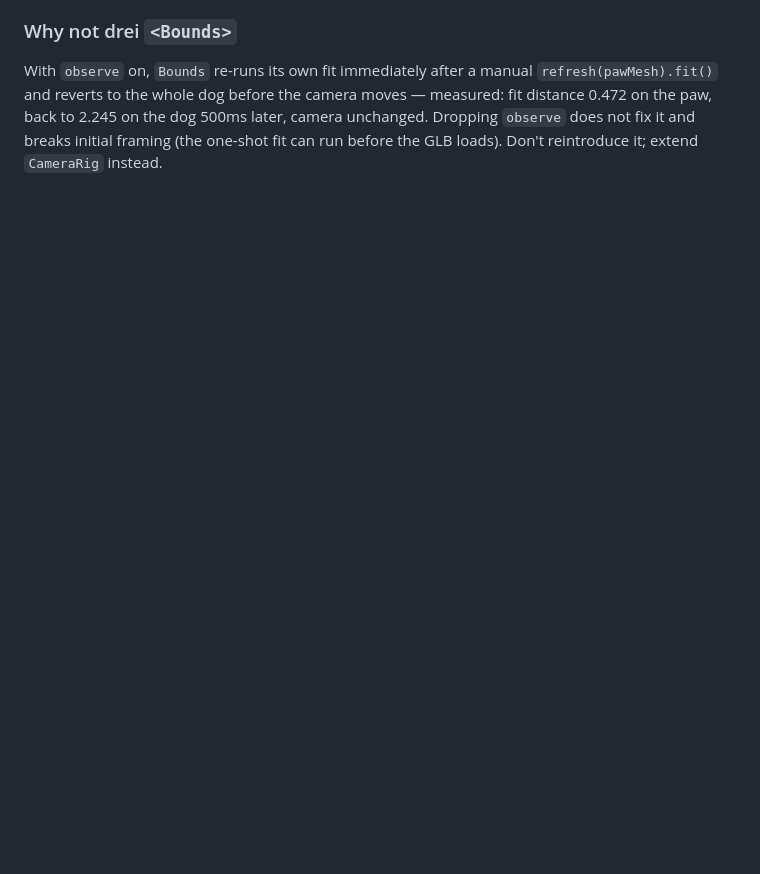
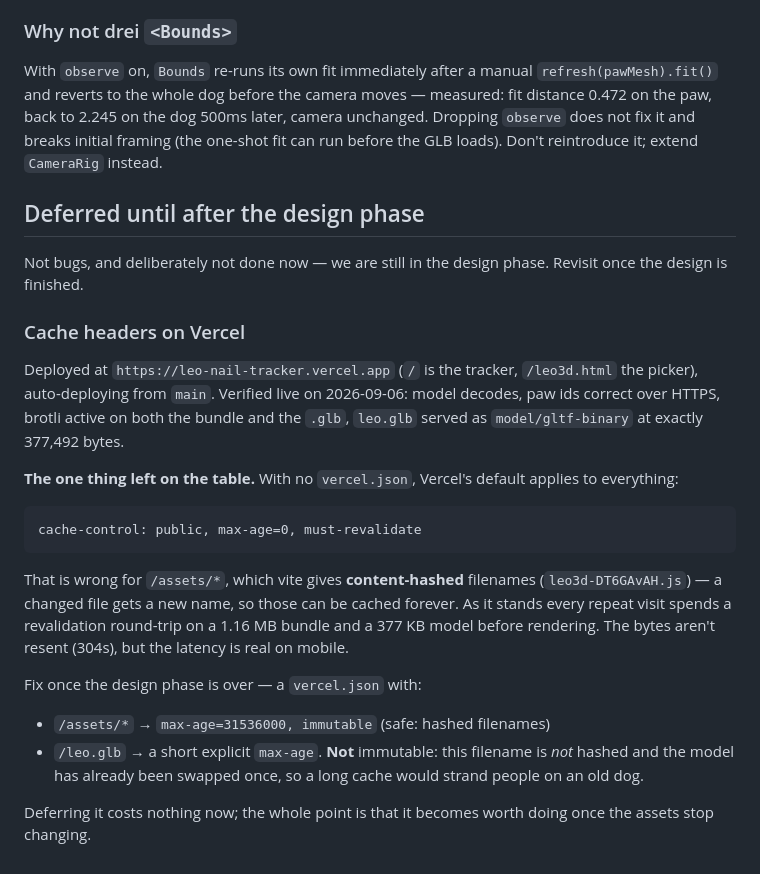
Before and after one commit to elbenja/leo-nail-tracker, a Markdown page: docs/leo-3d-plan.md, the part around the change. Drawn GitHub-style; blank space fills up the shorter version.

Commit message:
Note deferred Vercel cache headers in the plan
Records the live deployment and the one optimization left on the table, so it
is not lost: with no vercel.json, Vercel serves everything
max-age=0, must-revalidate — including the content-hashed /assets/* bundle,
which could be immutable.

Deliberately deferred while the project is in its design phase. Written down
rather than done, with the caveat that /leo.glb must not get an immutable cache
since that filename is not content-hashed and the model has been swapped once
already.

Co-Authored-By: Claude Opus 5 <noreply@anthropic.com>

````diff
--- a/docs/leo-3d-plan.md
+++ b/docs/leo-3d-plan.md
@@ -152,3 +152,36 @@ With `observe` on, `Bounds` re-runs its own fit immediately after a manual
 distance 0.472 on the paw, back to 2.245 on the dog 500ms later, camera unchanged. Dropping
 `observe` does not fix it and breaks initial framing (the one-shot fit can run before the GLB
 loads). Don't reintroduce it; extend `CameraRig` instead.
+
+## Deferred until after the design phase
+
+Not bugs, and deliberately not done now — we are still in the design phase. Revisit once the
+design is finished.
+
+### Cache headers on Vercel
+
+Deployed at `https://leo-nail-tracker.vercel.app` (`/` is the tracker, `/leo3d.html` the
+picker), auto-deploying from `main`. Verified live on 2026-09-06: model decodes, paw ids
+correct over HTTPS, brotli active on both the bundle and the `.glb`, `leo.glb` served as
+`model/gltf-binary` at exactly 377,492 bytes.
+
+**The one thing left on the table.** With no `vercel.json`, Vercel's default applies to
+everything:
+
+```
+cache-control: public, max-age=0, must-revalidate
+```
+
+That is wrong for `/assets/*`, which vite gives **content-hashed** filenames
+(`leo3d-DT6GAvAH.js`) — a changed file gets a new name, so those can be cached forever. As it
+stands every repeat visit spends a revalidation round-trip on a 1.16 MB bundle and a 377 KB
+model before rendering. The bytes aren't resent (304s), but the latency is real on mobile.
+
+Fix once the design phase is over — a `vercel.json` with:
+
+- `/assets/*` → `max-age=31536000, immutable` (safe: hashed filenames)
+- `/leo.glb` → a short explicit `max-age`. **Not** immutable: this filename is *not* hashed and
+  the model has already been swapped once, so a long cache would strand people on an old dog.
+
+Deferring it costs nothing now; the whole point is that it becomes worth doing once the assets
+stop changing.
````
